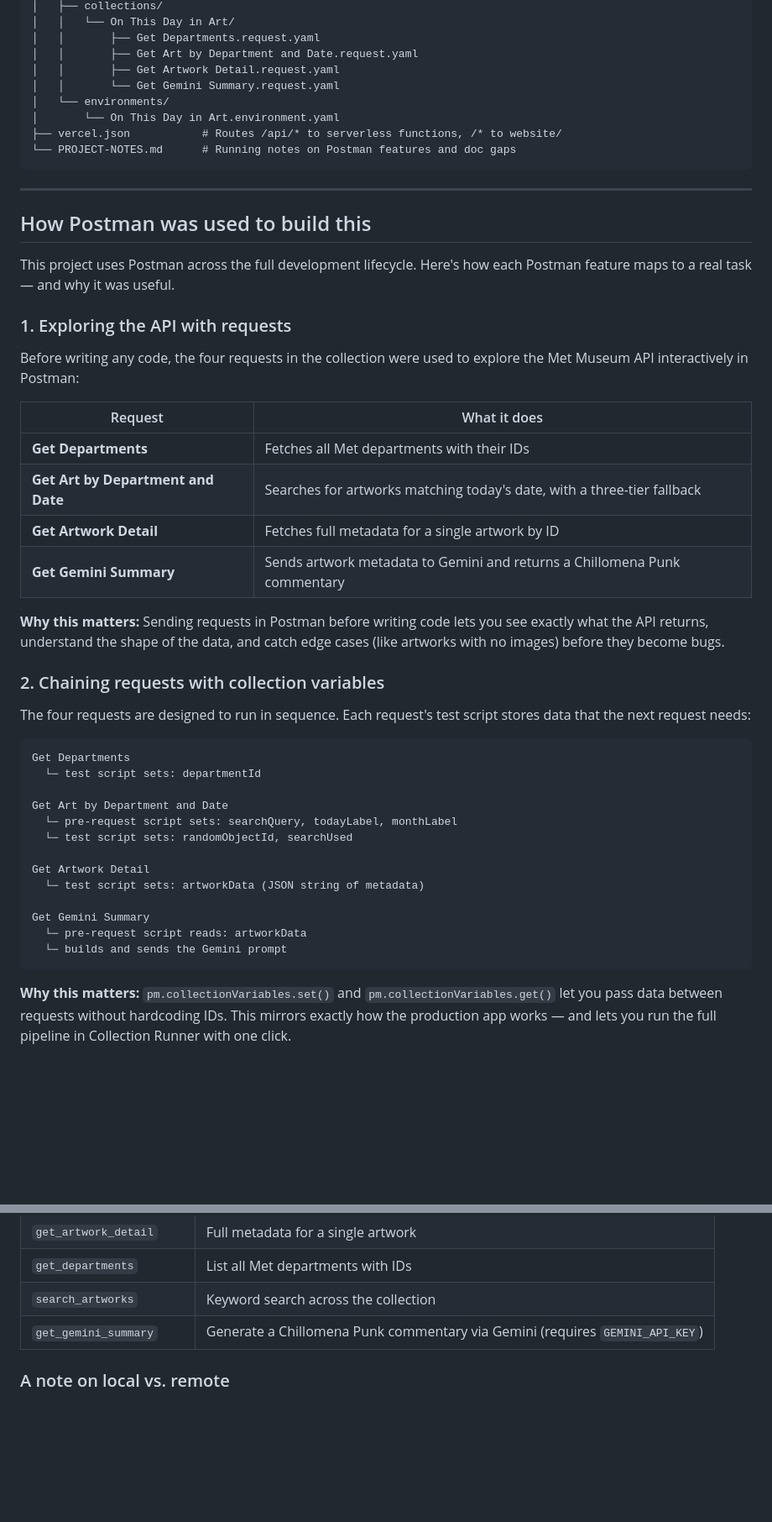
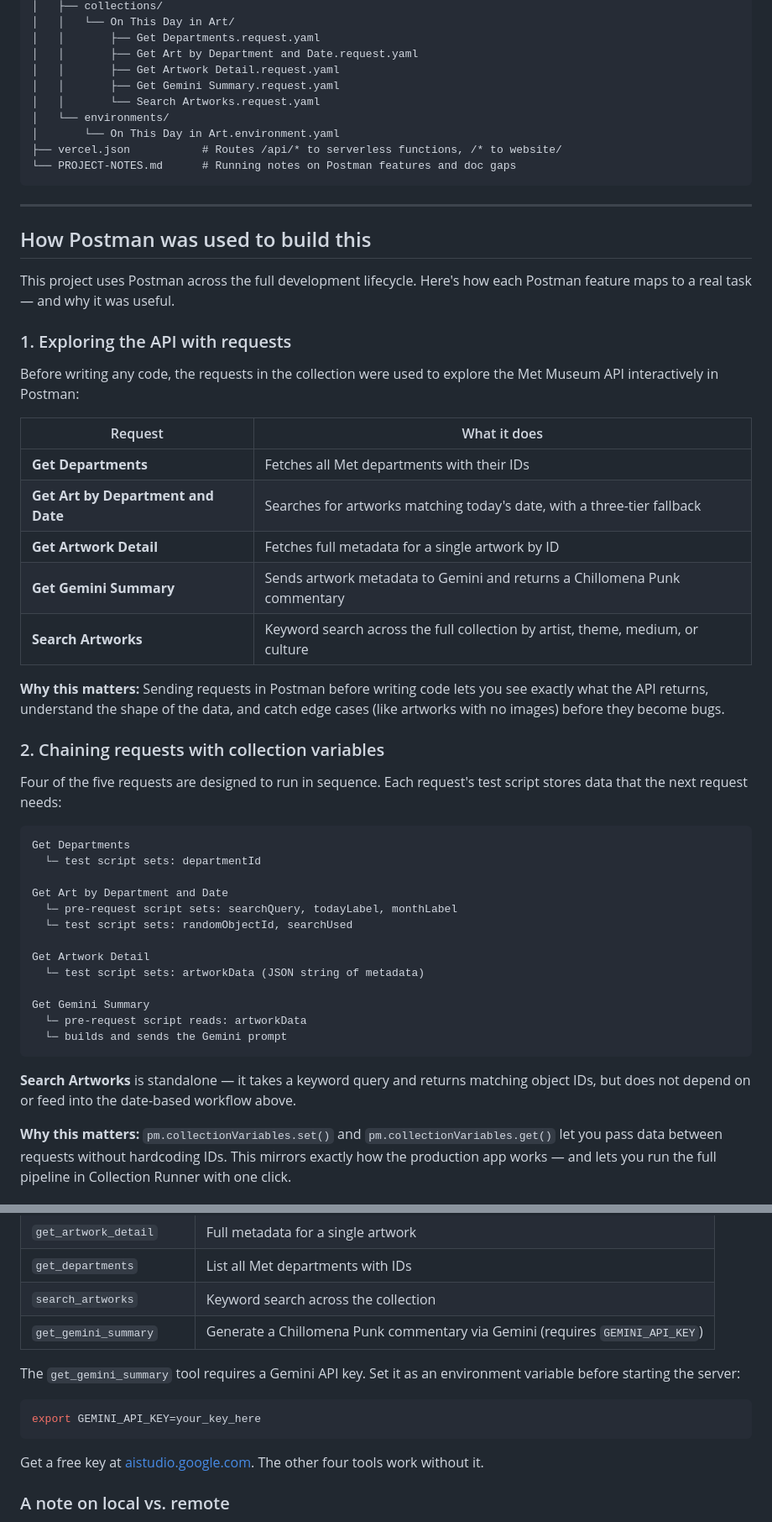
Before and after one commit to jhaaaa/otdia, a Markdown page: README.md, 2 parts joined by grey strips. Shown at 84% size. Drawn GitHub-style; blank space fills up the shorter version.

Commit message:
update README to reflect 5 requests and 5 MCP tools
- Add Search Artworks to repo structure file tree
- Add Search Artworks row to the requests table in section 1
- Update section 2 chain diagram: note Search Artworks is standalone
- Add GEMINI_API_KEY setup instructions to MCP server section

Co-Authored-By: Claude Sonnet 4.6 <noreply@anthropic.com>

````diff
--- a/README.md
+++ b/README.md
@@ -59,7 +59,8 @@ otdia/
 │   │       ├── Get Departments.request.yaml
 │   │       ├── Get Art by Department and Date.request.yaml
 │   │       ├── Get Artwork Detail.request.yaml
-│   │       └── Get Gemini Summary.request.yaml
+│   │       ├── Get Gemini Summary.request.yaml
+│   │       └── Search Artworks.request.yaml
 │   └── environments/
 │       └── On This Day in Art.environment.yaml
 ├── vercel.json           # Routes /api/* to serverless functions, /* to website/
@@ -74,7 +75,7 @@ This project uses Postman across the full development lifecycle. Here's how each
 
 ### 1. Exploring the API with requests
 
-Before writing any code, the four requests in the collection were used to explore the Met Museum API interactively in Postman:
+Before writing any code, the requests in the collection were used to explore the Met Museum API interactively in Postman:
 
 | Request | What it does |
 |---|---|
@@ -82,12 +83,13 @@ Before writing any code, the four requests in the collection were used to explor
 | **Get Art by Department and Date** | Searches for artworks matching today's date, with a three-tier fallback |
 | **Get Artwork Detail** | Fetches full metadata for a single artwork by ID |
 | **Get Gemini Summary** | Sends artwork metadata to Gemini and returns a Chillomena Punk commentary |
+| **Search Artworks** | Keyword search across the full collection by artist, theme, medium, or culture |
 
 **Why this matters:** Sending requests in Postman before writing code lets you see exactly what the API returns, understand the shape of the data, and catch edge cases (like artworks with no images) before they become bugs.
 
 ### 2. Chaining requests with collection variables
 
-The four requests are designed to run in sequence. Each request's test script stores data that the next request needs:
+Four of the five requests are designed to run in sequence. Each request's test script stores data that the next request needs:
 
 ```
 Get Departments
@@ -104,6 +106,8 @@ Get Gemini Summary
   └─ pre-request script reads: artworkData
   └─ builds and sends the Gemini prompt
 ```
+
+**Search Artworks** is standalone — it takes a keyword query and returns matching object IDs, but does not depend on or feed into the date-based workflow above.
 
 **Why this matters:** `pm.collectionVariables.set()` and `pm.collectionVariables.get()` let you pass data between requests without hardcoding IDs. This mirrors exactly how the production app works — and lets you run the full pipeline in Collection Runner with one click.
 
@@ -201,6 +205,14 @@ If you want to build something similar, here's the pattern:
 | `search_artworks` | Keyword search across the collection |
 | `get_gemini_summary` | Generate a Chillomena Punk commentary via Gemini (requires `GEMINI_API_KEY`) |
 
+The `get_gemini_summary` tool requires a Gemini API key. Set it as an environment variable before starting the server:
+
+```bash
+export GEMINI_API_KEY=your_key_here
+```
+
+Get a free key at [aistudio.google.com](https://aistudio.google.com). The other four tools work without it.
+
 ### A note on local vs. remote
 
 This server uses **stdio transport** — it runs as a process on your local machine. Any MCP host on the same machine can connect to it. It is not accessible over the network by default. To make it remotely accessible (e.g., for a hosted Postman Agent Mode or a teammate), you would need to redeploy it with HTTP transport and host it somewhere publicly reachable.
````
